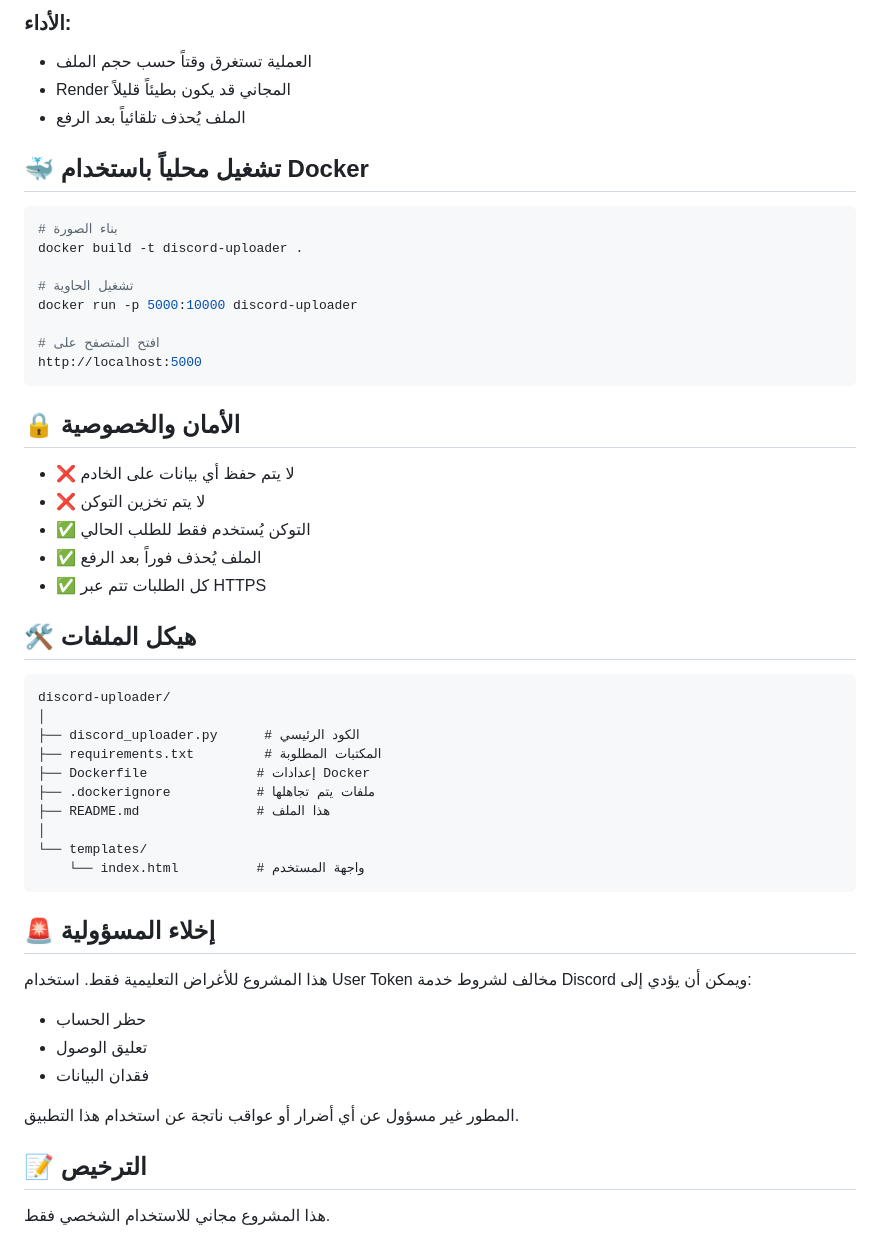
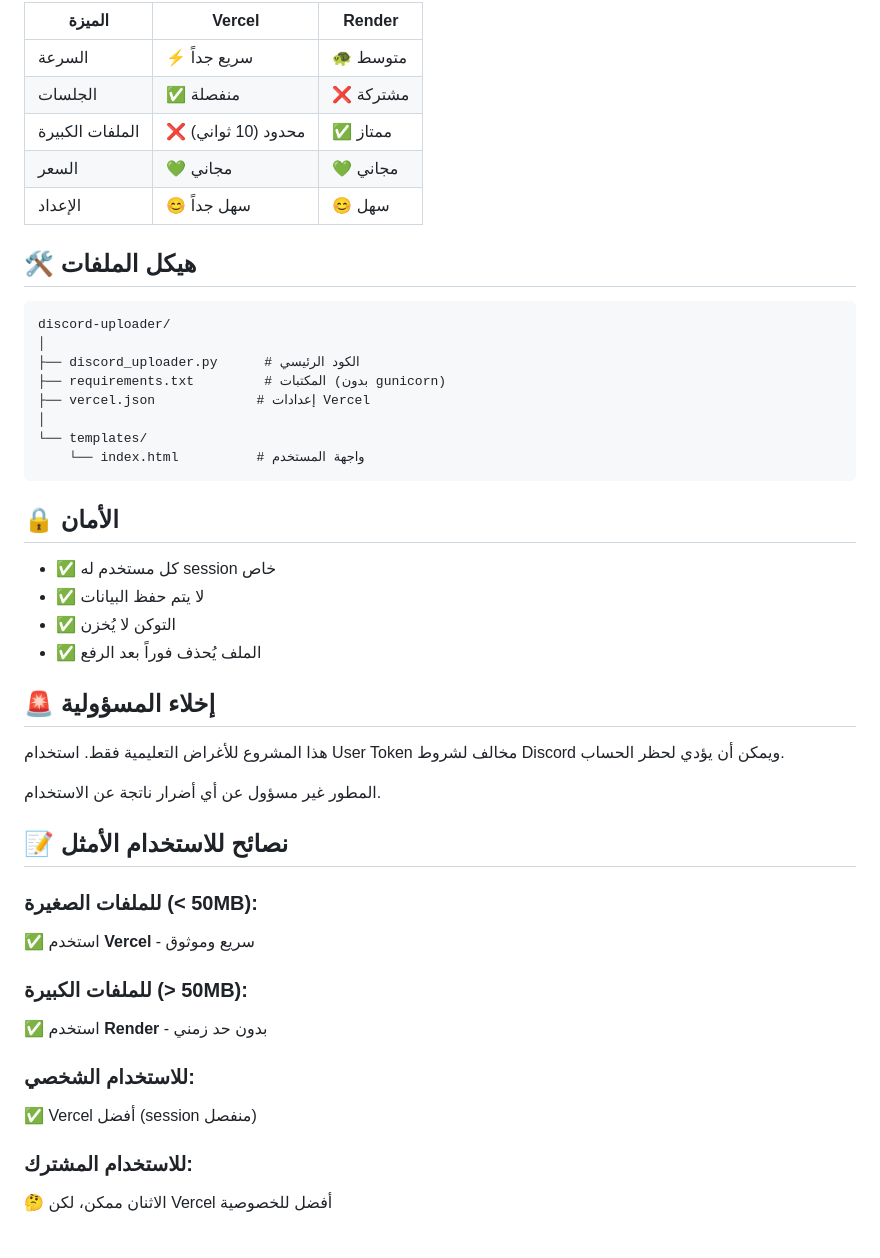
Before and after one commit to abdoabdalkhalk/Dis-Exp, a Markdown page: README.md, the part around one of its changes. Drawn GitHub-style.

````diff
--- a/README.md
+++ b/README.md
@@ -97,28 +96,10 @@
-### الأداء:
-- العملية تستغرق وقتاً حسب حجم الملف
-- Render المجاني قد يكون بطيئاً قليلاً
-- الملف يُحذف تلقائياً بعد الرفع
-
-## 🐳 تشغيل محلياً باستخدام Docker
-
-```bash
-# بناء الصورة
-docker build -t discord-uploader .
-
-# تشغيل الحاوية
-docker run -p 5000:10000 discord-uploader
-
-# افتح المتصفح على
-http://localhost:5000
-```
-
-## 🔒 الأمان والخصوصية
-
-- ❌ لا يتم حفظ أي بيانات على الخادم
-- ❌ لا يتم تخزين التوكن
-- ✅ التوكن يُستخدم فقط للطلب الحالي
-- ✅ الملف يُحذف فوراً بعد الرفع
-- ✅ كل الطلبات تتم عبر HTTPS
+| الميزة | Vercel | Render |
+|--------|--------|--------|
+| السرعة | ⚡ سريع جداً | 🐢 متوسط |
+| الجلسات | ✅ منفصلة | ❌ مشتركة |
+| الملفات الكبيرة | ❌ محدود (10 ثواني) | ✅ ممتاز |
+| السعر | 💚 مجاني | 💚 مجاني |
+| الإعداد | 😊 سهل جداً | 😊 سهل |
 
 ## 🛠️ هيكل الملفات
 
@@ -126,24 +107,36 @@ http://localhost:5000
 discord-uploader/
 │
 ├── discord_uploader.py      # الكود الرئيسي
-├── requirements.txt         # المكتبات المطلوبة
-├── Dockerfile              # إعدادات Docker
-├── .dockerignore           # ملفات يتم تجاهلها
-├── README.md               # هذا الملف
+├── requirements.txt         # المكتبات (بدون gunicorn)
+├── vercel.json             # إعدادات Vercel
 │
 └── templates/
     └── index.html          # واجهة المستخدم
 ```
 
+## 🔒 الأمان
+
+- ✅ كل مستخدم له session خاص
+- ✅ لا يتم حفظ البيانات
+- ✅ التوكن لا يُخزن
+- ✅ الملف يُحذف فوراً بعد الرفع
+
 ## 🚨 إخلاء المسؤولية
 
-هذا المشروع للأغراض التعليمية فقط. استخدام User Token مخالف لشروط خدمة Discord ويمكن أن يؤدي إلى:
-- حظر الحساب
-- تعليق الوصول
-- فقدان البيانات
+هذا المشروع للأغراض التعليمية فقط. استخدام User Token مخالف لشروط Discord ويمكن أن يؤدي لحظر الحساب.
 
-المطور غير مسؤول عن أي أضرار أو عواقب ناتجة عن استخدام هذا التطبيق.
+المطور غير مسؤول عن أي أضرار ناتجة عن الاستخدام.
 
-## 📝 الترخيص
+## 📝 نصائح للاستخدام الأمثل
 
-هذا المشروع مجاني للاستخدام الشخصي فقط.
+### للملفات الصغيرة (< 50MB):
+✅ استخدم **Vercel** - سريع وموثوق
+
+### للملفات الكبيرة (> 50MB):
+✅ استخدم **Render** - بدون حد زمني
+
+### للاستخدام الشخصي:
+✅ Vercel أفضل (session منفصل)
+
+### للاستخدام المشترك:
+🤔 الاثنان ممكن، لكن Vercel أفضل للخصوصية
````
Also changed, not shown: other parts of README.md (+62 -63 lines).
